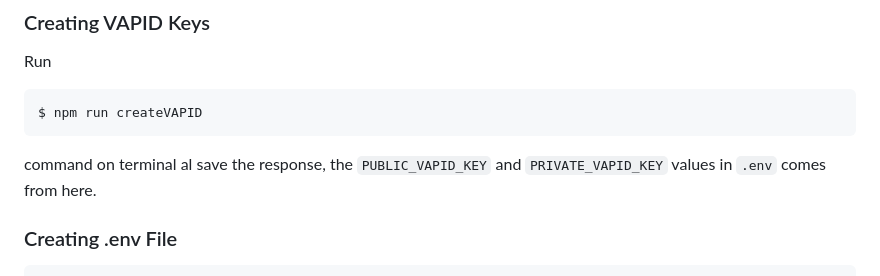
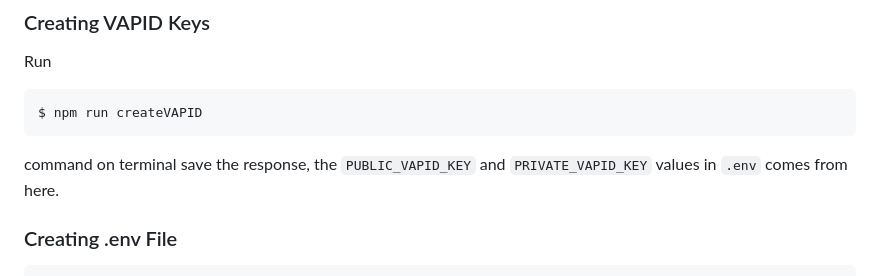
Before and after one commit to yussufbiyik/lego-store-stock-checker, a Markdown page: readme.md, the part around the change. Drawn GitHub-style.

Commit message:
Fix readme.md typo

````diff
--- a/readme.md
+++ b/readme.md
@@ -69,7 +69,7 @@ Run
 ```bash
 $ npm run createVAPID
 ```
-command on terminal al save the response, the `PUBLIC_VAPID_KEY` and `PRIVATE_VAPID_KEY` values in `.env` comes from here.
+command on terminal save the response, the `PUBLIC_VAPID_KEY` and `PRIVATE_VAPID_KEY` values in `.env` comes from here.
 
 ### Creating .env File
 ```env
````
